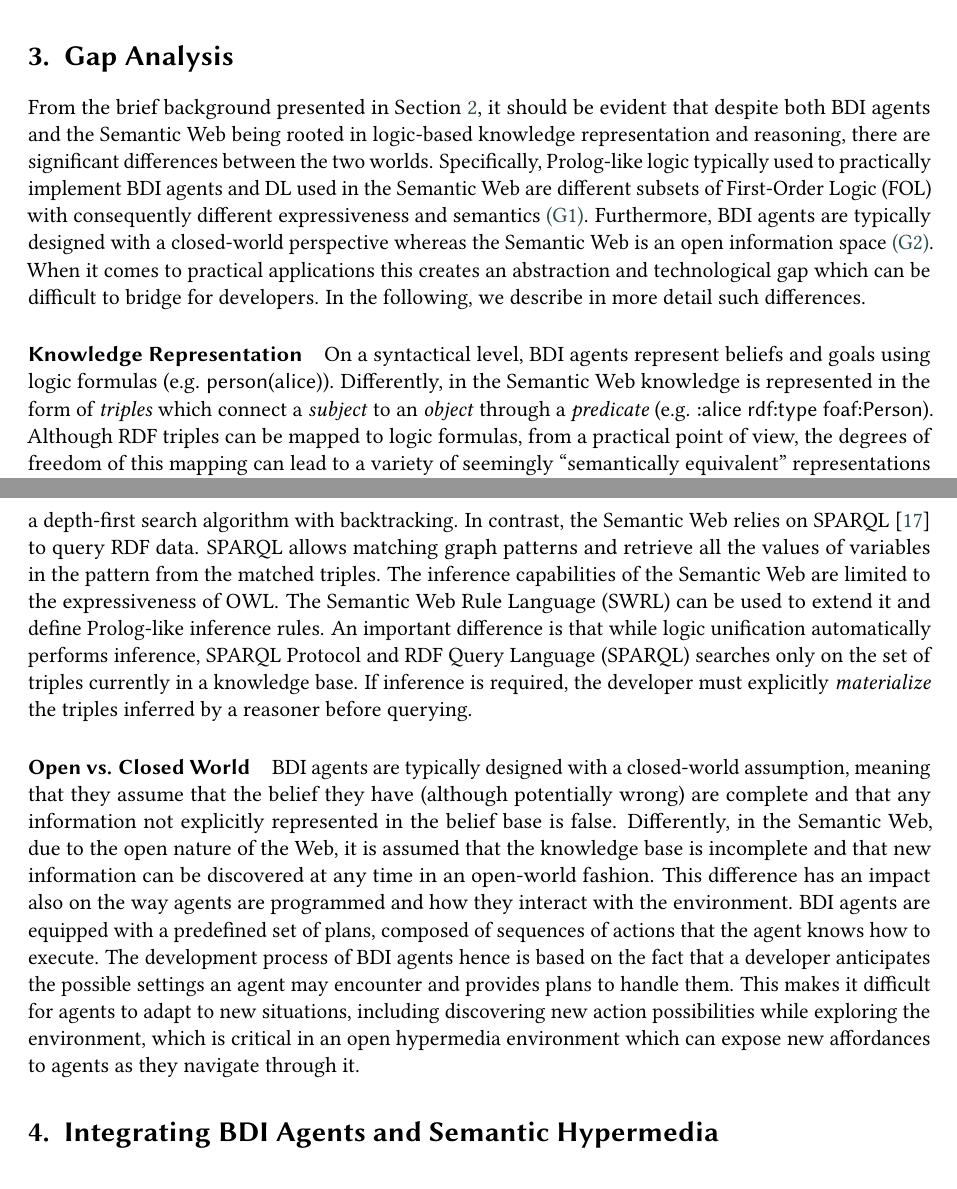
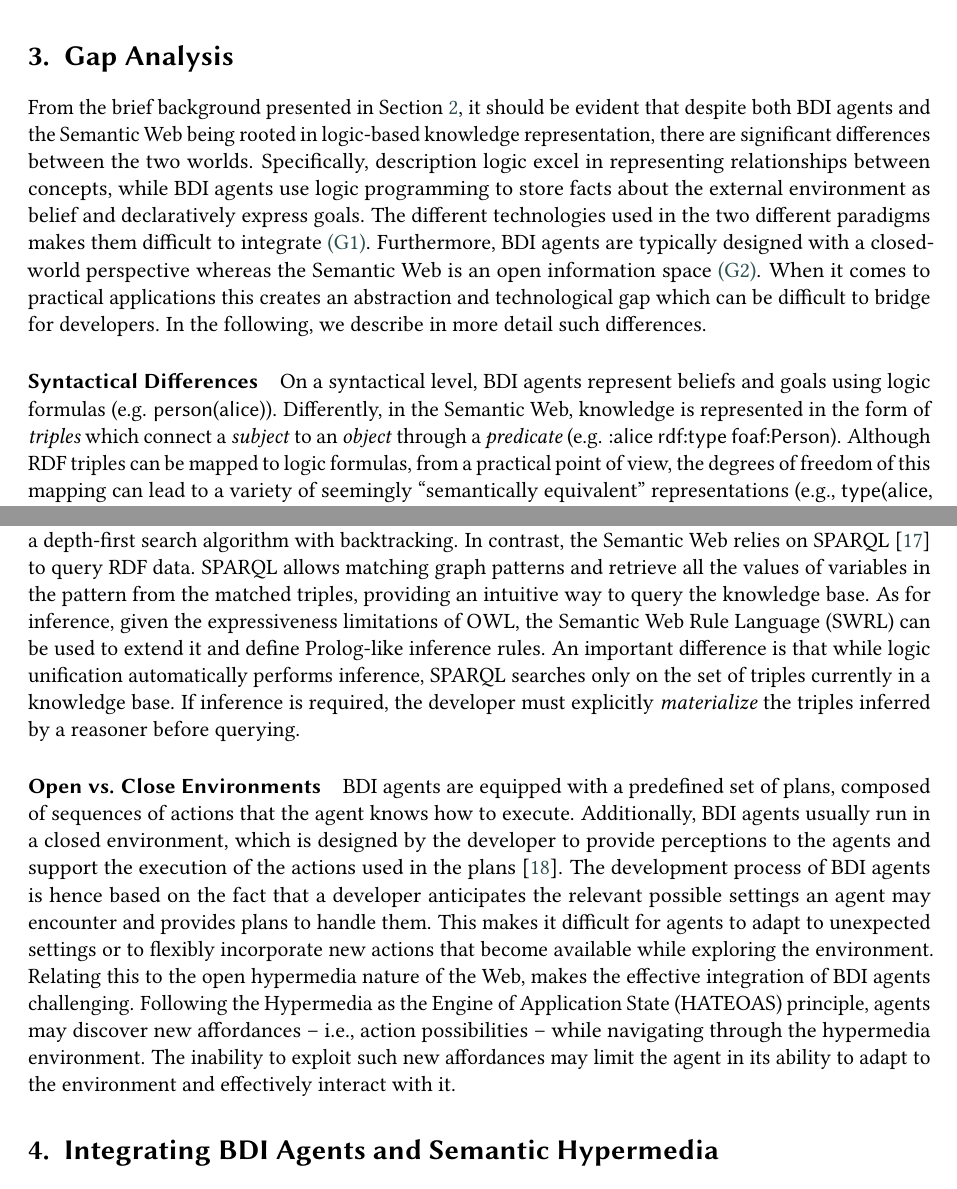
Before and after one commit to samubura/paper-2025-hyperagents-bdi-gap, a LaTeX document (main.tex): two parts of pages 3 and 4 of 7, joined at a grey line, cut so that both start at the same text. Compiled offline with pdfLaTeX; a LaTeX package or settings file that is missing is left out.

Commit message:
mini pass to address @gciatto comments

```diff
--- a/main.tex
+++ b/main.tex
@@ -229,9 +230,11 @@ Despite variations of \ac{BDI} programming languages and frameworks have been im
 
 From the brief background presented in \Cref{sec:background},
 it should be evident that
-despite both \ac{BDI} agents and the Semantic Web being rooted in logic-based knowledge representation and reasoning,
+despite both \ac{BDI} agents and the Semantic Web being rooted in logic-based knowledge representation,
 there are significant differences between the two worlds.
-Specifically, Prolog-like logic typically used to practically implement \ac{BDI} agents and \ac{DL} used in the Semantic Web are different subsets of \ac{FOL} with consequently different expressiveness and semantics \ref{gap:logic}.
+%Specifically, Prolog-like logic typically used to practically implement \ac{BDI} agents and \ac{DL} used in the Semantic Web are different subsets of \ac{FOL} with consequently different expressiveness and semantics
+Specifically, description logic excel in representing relationships between concepts, while \ac{BDI} agents use logic programming to store facts about the external environment as belief and declaratively express goals.
+The different technologies used in the two different paradigms makes them difficult to integrate \ref{gap:logic}.
 %
 Furthermore, \ac{BDI} agents are typically designed with a closed-world perspective whereas the Semantic Web is an open information space \ref{gap:open-world}.
 %
@@ -240,13 +243,13 @@ which can be difficult to bridge for developers.
 %
 In the following, we describe in more detail such differences.
 
-\paragraph{Knowledge Representation}
+\paragraph{Syntactical Differences}
 
 On a syntactical level, \ac{BDI} agents represent beliefs and goals using logic formulas
 %which are either atomic \emph{terms} (e.g., \textsf{alice}) or a \emph{structure} composed of a \emph{functor} followed by an arbitrary number of \emph{arguments} within parentheses
 (e.g. \textsf{person(alice)}).
 %
-Differently, in the Semantic Web knowledge is represented in the form of \emph{triples} which connect a \emph{subject} to an \emph{object} through a \emph{predicate} (e.g. \textsf{:alice rdf:type foaf:Person}).
+Differently, in the Semantic Web, knowledge is represented in the form of \emph{triples} which connect a \emph{subject} to an \emph{object} through a \emph{predicate} (e.g. \textsf{:alice rdf:type foaf:Person}).
 %
 Although \ac{RDF} triples can be mapped to logic formulas, from a practical point of view, the degrees of freedom of this mapping can lead to a variety of seemingly ``semantically equivalent'' representations (e.g., \textsf{type(alice, person)} and \textsf{triple(alice, type, person)} are reasonable mappings of the \ac{RDF} triple above).
 %
@@ -274,28 +277,33 @@ This basic mechanism allows to easily verify conditions based on the current bel
 Unification relies on finding a substitution for the variables in a logic formula that makes it true with the facts within a logic theory. When multiple substitutions are possible, the unification process usually returns the first available one, as it is typically implemented as a depth-first search algorithm with backtracking.
 %
 In contrast, the Semantic Web relies on \acs{SPARQL}~\cite{sparqlprotocol} to query \ac{RDF} data.
-\acs{SPARQL} allows matching graph patterns and retrieve all the values of variables in the pattern from the matched triples.
+\acs{SPARQL} allows matching graph patterns and retrieve all the values of variables in the pattern from the matched triples,
+providing an intuitive way to query the knowledge base.
 %
-The inference capabilities of the Semantic Web are limited to the expressiveness of \ac{OWL}. The \ac{SWRL} can be used to extend it and define Prolog-like inference rules.
+As for inference, given the expressiveness limitations of \ac{OWL}, the \ac{SWRL} can be used to extend it and define Prolog-like inference rules.
 %
-An important difference is that while logic unification automatically performs inference, \ac{SPARQL} searches only on the set of triples currently in a knowledge base. If inference is required, the developer must explicitly \emph{materialize} the triples inferred by a reasoner before querying.
+An important difference is that while logic unification automatically performs inference, \acs{SPARQL} searches only on the set of triples currently in a knowledge base. If inference is required, the developer must explicitly \emph{materialize} the triples inferred by a reasoner before querying.
 
 
-\paragraph{Open vs. Closed World}
-
-\ac{BDI} agents are typically designed with a closed-world assumption, meaning that they assume that the belief they have (although potentially wrong) are complete and that any information not explicitly represented in the belief base is false.
-%
-Differently, in the Semantic Web, due to the open nature of the Web, it is assumed that the knowledge base is incomplete and that new information can be discovered at any time in an open-world fashion.
-%
-This difference has an impact also on the way agents are programmed and how they interact with the environment.
-%
+\paragraph{Open vs. Close Environments}
 \ac{BDI} agents are equipped with a predefined set of plans, composed of sequences of actions that the agent knows how to execute.
 %
-The development process of \ac{BDI} agents hence is based on the fact that a developer anticipates the possible settings an agent may encounter and provides plans to handle them.
+Additionally, \ac{BDI} agents usually run in a closed environment,
+which is designed by the developer to provide perceptions to the agents and
+support the execution of the actions used in the plans~\cite{weyns2007aamas}.
 %
-This makes it difficult for agents to adapt to new situations,
-including discovering new action possibilities while exploring the environment,
-which is critical in an open hypermedia environment which can expose new affordances to agents as they navigate through it.
+The development process of \ac{BDI} agents is hence based on the fact that a developer anticipates
+the relevant possible settings an agent may encounter and provides plans to handle them.
+%
+This makes it difficult for agents to adapt to unexpected settings or to flexibly incorporate new actions that become available while exploring the environment.
+%
+Relating this to the open hypermedia nature of the Web, makes the effective integration of \ac{BDI} agents challenging.
+%
+Following the \ac{HATEOAS} principle, agents may discover new affordances
+-- i.e., action possibilities --
+while navigating through the hypermedia environment.
+%
+The inability to exploit such new affordances may limit the agent in its ability to adapt to the environment and effectively interact with it.
 
 
 %==========================================================
```
Also changed, not shown: bibliography.bib (+17 -0 lines), main.tex (9 more changed lines).
